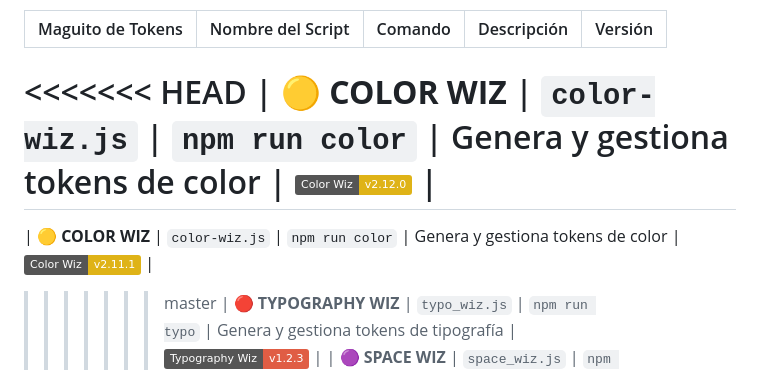
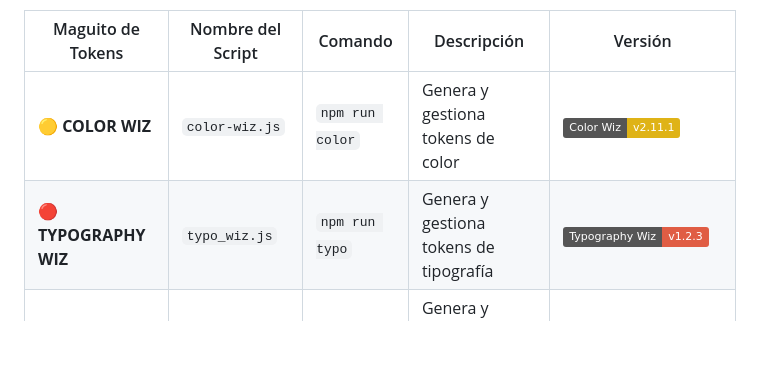
Before and after one commit to fulviabuonanno/design-tokens-wizards, a Markdown page: README.es.md, the part around the change. GitHub-like rendering; badges without logos; blank space fills up the shorter version.

Commit message:
Fix version number for COLOR WIZ
Updated version number for COLOR WIZ in README.

```diff
--- a/README.es.md
+++ b/README.es.md
@@ -56,11 +56,7 @@ Una potente colección de scripts para generar y gestionar tokens de diseño par
 
 | Maguito de Tokens        | Nombre del Script | Comando         | Descripción                            | Versión |
 | ------------------------ | ----------------- | --------------- | -------------------------------------- | ------- |
-<<<<<<< HEAD
-| 🟡 **COLOR WIZ**         | `color-wiz.js`    | `npm run color` | Genera y gestiona tokens de color      | ![Color Wizard](https://img.shields.io/badge/Color%20Wiz-v2.12.0-yellow) |
-=======
 | 🟡 **COLOR WIZ**         | `color-wiz.js`    | `npm run color` | Genera y gestiona tokens de color      | ![Color Wizard](https://img.shields.io/badge/Color%20Wiz-v2.11.1-yellow) |
->>>>>>> master
 | 🔴 **TYPOGRAPHY WIZ**    | `typo_wiz.js`     | `npm run typo`  | Genera y gestiona tokens de tipografía | ![Typography Wizard](https://img.shields.io/badge/Typography%20Wiz-v1.2.3-red) |
 | 🟣 **SPACE WIZ**         | `space_wiz.js`    | `npm run space` | Genera y gestiona tokens de espaciado  | ![Space Wizard](https://img.shields.io/badge/Space%20Wiz-v1.7.2-blueviolet) |
 | 🔵 **SIZE WIZ**          | `size_wiz.js`     | `npm run size`  | Genera y gestiona tokens de tamaño     | ![Size Wizard](https://img.shields.io/badge/Size%20Wiz-v1.7.2-blue) |
```
